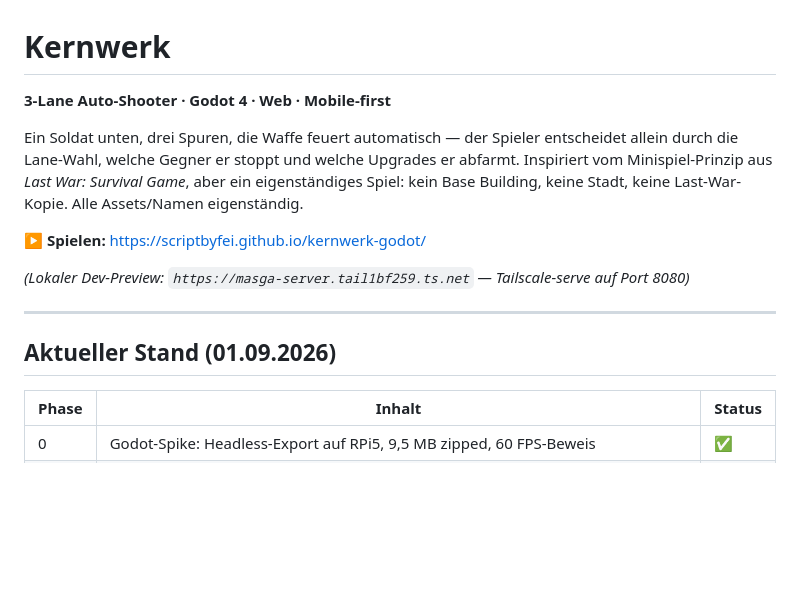
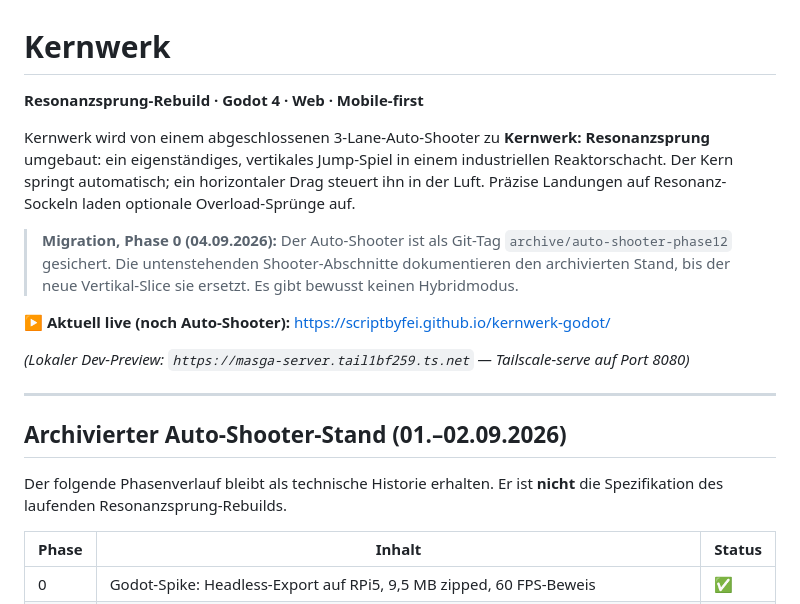
Before and after one commit to ScriptByFei/kernwerk-godot, a Markdown page: README.md, the part around the change. Drawn GitHub-style; blank space fills up the shorter version.

Commit message:
docs: start Resonanzsprung rebuild

```diff
--- a/README.md
+++ b/README.md
@@ -1,16 +1,20 @@
 # Kernwerk
 
-**3-Lane Auto-Shooter · Godot 4 · Web · Mobile-first**
+**Resonanzsprung-Rebuild · Godot 4 · Web · Mobile-first**
 
-Ein Soldat unten, drei Spuren, die Waffe feuert automatisch — der Spieler entscheidet allein durch die Lane-Wahl, welche Gegner er stoppt und welche Upgrades er abfarmt. Inspiriert vom Minispiel-Prinzip aus *Last War: Survival Game*, aber ein eigenständiges Spiel: kein Base Building, keine Stadt, keine Last-War-Kopie. Alle Assets/Namen eigenständig.
+Kernwerk wird von einem abgeschlossenen 3-Lane-Auto-Shooter zu **Kernwerk: Resonanzsprung** umgebaut: ein eigenständiges, vertikales Jump-Spiel in einem industriellen Reaktorschacht. Der Kern springt automatisch; ein horizontaler Drag steuert ihn in der Luft. Präzise Landungen auf Resonanz-Sockeln laden optionale Overload-Sprünge auf.
 
-▶ **Spielen:** https://scriptbyfei.github.io/kernwerk-godot/
+> **Migration, Phase 0 (04.09.2026):** Der Auto-Shooter ist als Git-Tag `archive/auto-shooter-phase12` gesichert. Die untenstehenden Shooter-Abschnitte dokumentieren den archivierten Stand, bis der neue Vertikal-Slice sie ersetzt. Es gibt bewusst keinen Hybridmodus.
+
+▶ **Aktuell live (noch Auto-Shooter):** https://scriptbyfei.github.io/kernwerk-godot/
 
 *(Lokaler Dev-Preview: `https://masga-server.tail1bf259.ts.net` — Tailscale-serve auf Port 8080)*
 
 ---
 
-## Aktueller Stand (01.09.2026)
+## Archivierter Auto-Shooter-Stand (01.–02.09.2026)
+
+Der folgende Phasenverlauf bleibt als technische Historie erhalten. Er ist **nicht** die Spezifikation des laufenden Resonanzsprung-Rebuilds.
 
 | Phase | Inhalt | Status |
 |---|---|---|
```
Also changed, not shown: .hermes/plans/2026-09-04_214404-kernwerk-resonance-jump.md (added, +367 -0 lines), docs/PROJECT-BRIEF.md (+9 -2 lines).
